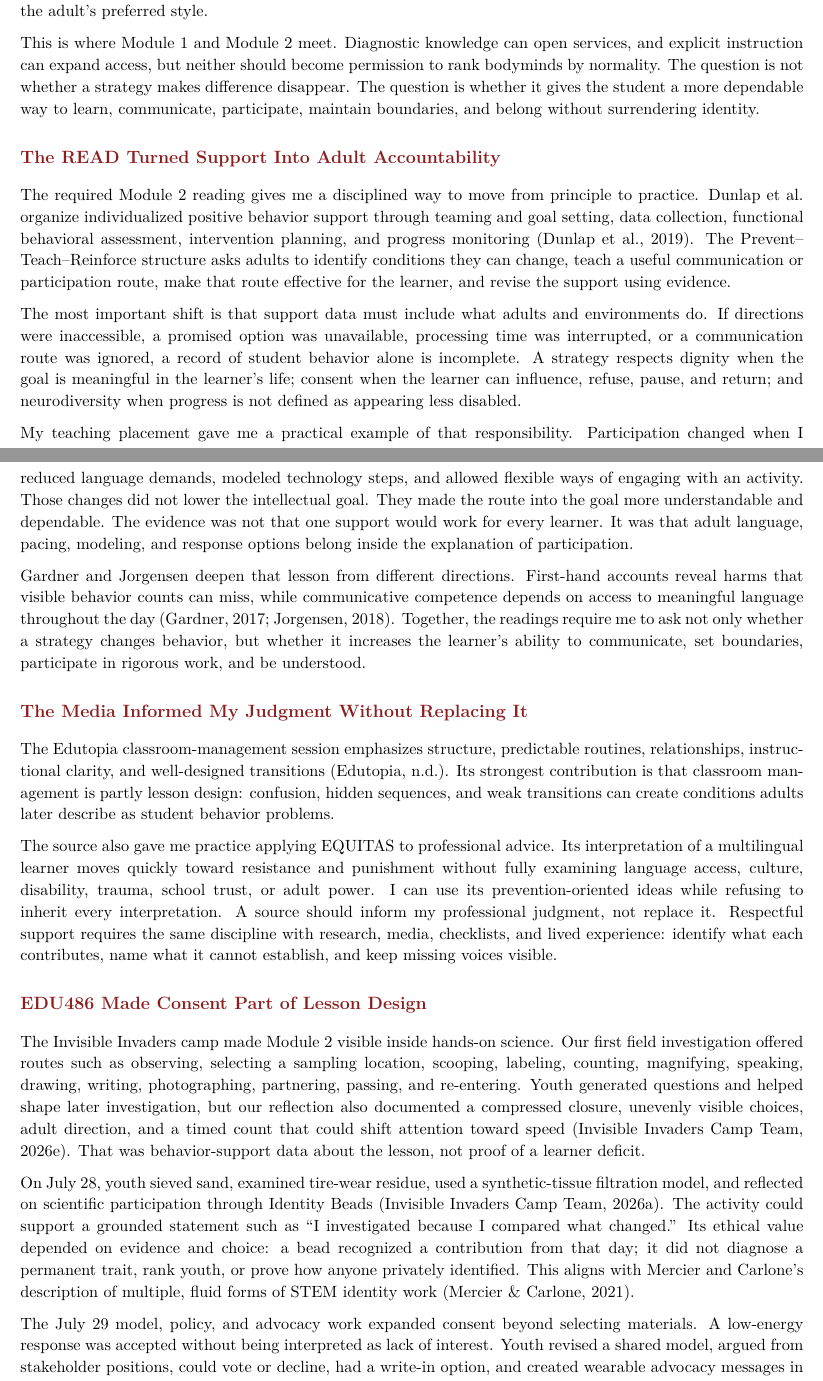
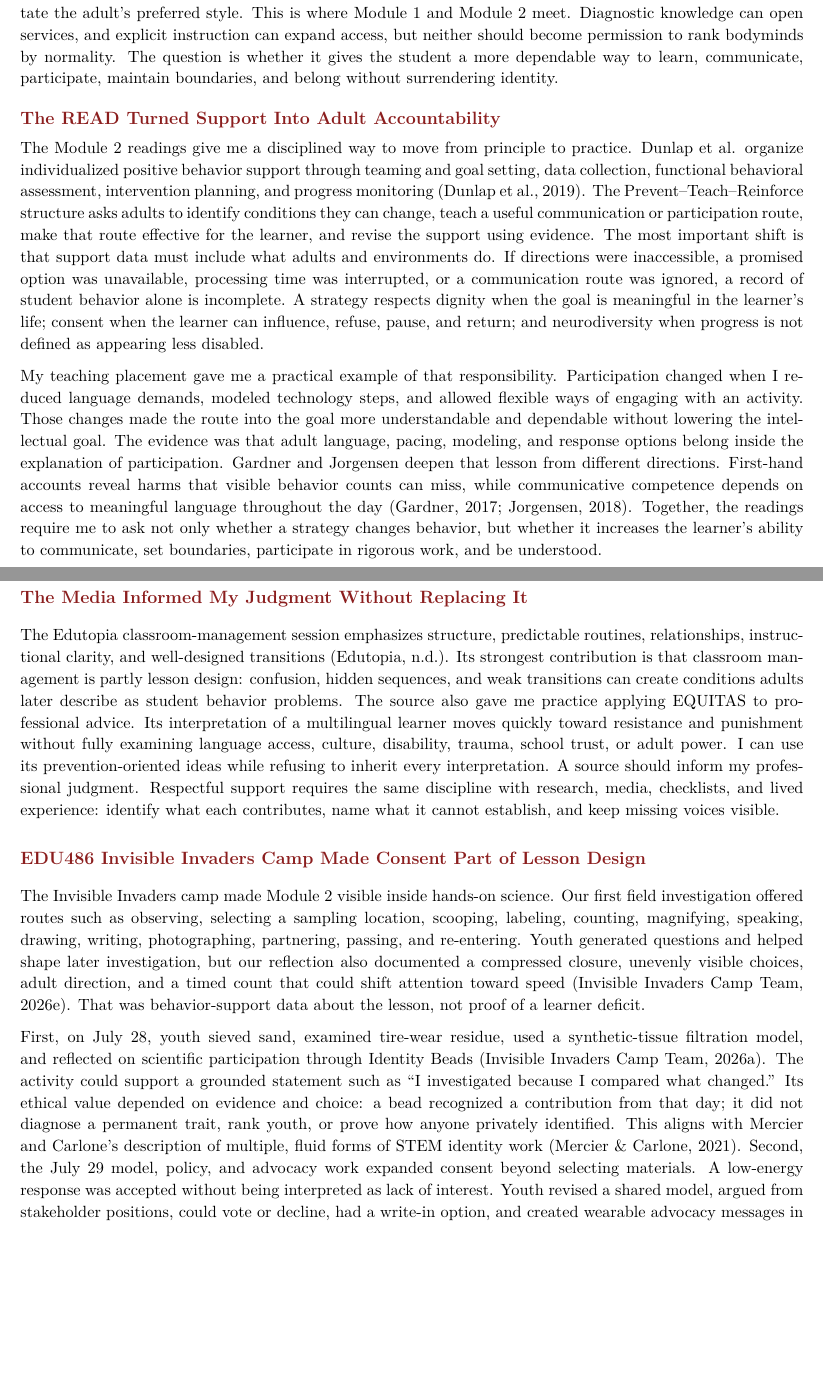
Before and after one commit to pzg8794/EDE448-Module2_Journal, a LaTeX document (main.tex, which reads sections/02_dignity_consent_neurodiversity.tex, sections/03_module2_work_as_evidence.tex, sections/04_camp_equitas_and_conclusion.tex): two parts of pages 3 and 4 of 7 before the commit and two parts of pages 3 and 4 of 6 after it, joined at a grey line, cut so that both start at the same text, the shorter picture padded with empty space. Compiled offline with pdfLaTeX.

Commit message:
Updates from Overleaf

```diff
--- a/sections/02_dignity_consent_neurodiversity.tex
+++ b/sections/02_dignity_consent_neurodiversity.tex
@@ -17,5 +13,4 @@ Consent can therefore be designed into ordinary routines. Students can know the
 \reviewsection{Neurodiversity Changes the Purpose of Support}
 
-Respecting neurodiversity does not mean pretending that every condition is harmless or that teaching is unnecessary. It means refusing to define success as looking neurotypical. Movement may support attention. A familiar object may support predictability. An indirect or delayed response may contain careful thinking. A learner may need a safer or more effective communication pathway, but that pathway does not need to imitate the adult's preferred style.
-
-This is where Module 1 and Module 2 meet. Diagnostic knowledge can open services, and explicit instruction can expand access, but neither should become permission to rank bodyminds by normality. The question is not whether a strategy makes difference disappear. The question is whether it gives the student a more dependable way to learn, communicate, participate, maintain boundaries, and belong without surrendering identity.
+\vspace{-0.2cm}
+Respecting neurodiversity does not mean pretending that every condition is harmless or that teaching is unnecessary. It means refusing to define success as looking neurotypical. Movement may support attention. A familiar object may support predictability. An indirect or delayed response may contain careful thinking. A learner may need a safer or more effective communication pathway, but that pathway does not need to imitate the adult's preferred style. This is where Module 1 and Module 2 meet. Diagnostic knowledge can open services, and explicit instruction can expand access, but neither should become permission to rank bodyminds by normality. The question is whether it gives the student a more dependable way to learn, communicate, participate, maintain boundaries, and belong without surrendering identity.
--- a/sections/03_module2_work_as_evidence.tex
+++ b/sections/03_module2_work_as_evidence.tex
@@ -1,15 +1,11 @@
+\vspace{-0.2cm}
 \reviewsection{The READ Turned Support Into Adult Accountability}
 
-The required Module 2 reading gives me a disciplined way to move from principle to practice. Dunlap et al. organize individualized positive behavior support through teaming and goal setting, data collection, functional behavioral assessment, intervention planning, and progress monitoring \citep{dunlap2019ptr}. The Prevent--Teach--Reinforce structure asks adults to identify conditions they can change, teach a useful communication or participation route, make that route effective for the learner, and revise the support using evidence.
+\vspace{-0.2cm}
+The Module 2 readings give me a disciplined way to move from principle to practice. Dunlap et al. organize individualized positive behavior support through teaming and goal setting, data collection, functional behavioral assessment, intervention planning, and progress monitoring \citep{dunlap2019ptr}. The Prevent--Teach--Reinforce structure asks adults to identify conditions they can change, teach a useful communication or participation route, make that route effective for the learner, and revise the support using evidence. The most important shift is that support data must include what adults and environments do. If directions were inaccessible, a promised option was unavailable, processing time was interrupted, or a communication route was ignored, a record of student behavior alone is incomplete. A strategy respects dignity when the goal is meaningful in the learner's life; consent when the learner can influence, refuse, pause, and return; and neurodiversity when progress is not defined as appearing less disabled.
 
-The most important shift is that support data must include what adults and environments do. If directions were inaccessible, a promised option was unavailable, processing time was interrupted, or a communication route was ignored, a record of student behavior alone is incomplete. A strategy respects dignity when the goal is meaningful in the learner's life; consent when the learner can influence, refuse, pause, and return; and neurodiversity when progress is not defined as appearing less disabled.
-
-My teaching placement gave me a practical example of that responsibility. Participation changed when I reduced language demands, modeled technology steps, and allowed flexible ways of engaging with an activity. Those changes did not lower the intellectual goal. They made the route into the goal more understandable and dependable. The evidence was not that one support would work for every learner. It was that adult language, pacing, modeling, and response options belong inside the explanation of participation.
-
-Gardner and Jorgensen deepen that lesson from different directions. First-hand accounts reveal harms that visible behavior counts can miss, while communicative competence depends on access to meaningful language throughout the day \citep{gardner2017firsthand,jorgensen2018competence}. Together, the readings require me to ask not only whether a strategy changes behavior, but whether it increases the learner's ability to communicate, set boundaries, participate in rigorous work, and be understood.
+My teaching placement gave me a practical example of that responsibility. Participation changed when I reduced language demands, modeled technology steps, and allowed flexible ways of engaging with an activity. Those changes made the route into the goal more understandable and dependable without lowering the intellectual goal. The evidence was that adult language, pacing, modeling, and response options belong inside the explanation of participation. Gardner and Jorgensen deepen that lesson from different directions. First-hand accounts reveal harms that visible behavior counts can miss, while communicative competence depends on access to meaningful language throughout the day \citep{gardner2017firsthand,jorgensen2018competence}. Together, the readings require me to ask not only whether a strategy changes behavior, but whether it increases the learner's ability to communicate, set boundaries, participate in rigorous work, and be understood.
 
 \reviewsection{The Media Informed My Judgment Without Replacing It}
 
-The Edutopia classroom-management session emphasizes structure, predictable routines, relationships, instructional clarity, and well-designed transitions \citep{edutopiaClassroom}. Its strongest contribution is that classroom management is partly lesson design: confusion, hidden sequences, and weak transitions can create conditions adults later describe as student behavior problems.
-
-The source also gave me practice applying EQUITAS to professional advice. Its interpretation of a multilingual learner moves quickly toward resistance and punishment without fully examining language access, culture, disability, trauma, school trust, or adult power. I can use its prevention-oriented ideas while refusing to inherit every interpretation. A source should inform my professional judgment, not replace it. Respectful support requires the same discipline with research, media, checklists, and lived experience: identify what each contributes, name what it cannot establish, and keep missing voices visible.
+The Edutopia classroom-management session emphasizes structure, predictable routines, relationships, instructional clarity, and well-designed transitions \citep{edutopiaClassroom}. Its strongest contribution is that classroom management is partly lesson design: confusion, hidden sequences, and weak transitions can create conditions adults later describe as student behavior problems. The source also gave me practice applying EQUITAS to professional advice. Its interpretation of a multilingual learner moves quickly toward resistance and punishment without fully examining language access, culture, disability, trauma, school trust, or adult power. I can use its prevention-oriented ideas while refusing to inherit every interpretation. A source should inform my professional judgment. Respectful support requires the same discipline with research, media, checklists, and lived experience: identify what each contributes, name what it cannot establish, and keep missing voices visible.
--- a/sections/04_camp_equitas_and_conclusion.tex
+++ b/sections/04_camp_equitas_and_conclusion.tex
@@ -1,14 +1,8 @@
-\reviewsection{EDU486 Made Consent Part of Lesson Design}
+\reviewsection{EDU486 Invisible Invaders Camp Made Consent Part of Lesson Design}
 
 The Invisible Invaders camp made Module 2 visible inside hands-on science. Our first field investigation offered routes such as observing, selecting a sampling location, scooping, labeling, counting, magnifying, speaking, drawing, writing, photographing, partnering, passing, and re-entering. Youth generated questions and helped shape later investigation, but our reflection also documented a compressed closure, unevenly visible choices, adult direction, and a timed count that could shift attention toward speed \citep{campteam2026day1}. That was behavior-support data about the lesson, not proof of a learner deficit.
 
-On July 28, youth sieved sand, examined tire-wear residue, used a synthetic-tissue filtration model, and reflected on scientific participation through Identity Beads \citep{campteam2026day3}. The activity could support a grounded statement such as ``I investigated because I compared what changed.'' Its ethical value depended on evidence and choice: a bead recognized a contribution from that day; it did not diagnose a permanent trait, rank youth, or prove how anyone privately identified. This aligns with Mercier and Carlone's description of multiple, fluid forms of STEM identity work \citep{mercier2021identibeads}.
-
-The July 29 model, policy, and advocacy work expanded consent beyond selecting materials. A low-energy response was accepted without being interpreted as lack of interest. Youth revised a shared model, argued from stakeholder positions, could vote or decline, had a write-in option, and created wearable advocacy messages in forms they selected \citep{campteam2026day4}. Dignity here meant having scientific ideas taken seriously; consent meant having more than one route into the public work; neurodiversity meant that speech volume, speed, posture, and visibility did not determine who counted as a scientist.
-
-During the July 30 showcase, youth taught visitors by demonstrating, pointing, answering, asking questions, holding evidence, or partnering with another speaker \citep{campteam2026day5}. The record also preserved scientific limits: suspected particles were not presented as chemically confirmed plastic, and models of exposure did not prove a health outcome. Respect for learners includes protecting them from being used to perform adult certainty that the evidence does not support.
-
-The July 31 retrospective added the clearest consent test because youth evaluated the design itself \citep{campteam2026day6}. They could speak or write. They requested more microscope time, more hands-on construction, less rushing, physical activity, and numbered showcase stations. Some connected discomfort with the fish activity to smell and texture. A mask was one possible support, but support cannot become a reason to override refusal; a future plan also needs an equivalent non-fish route. The group used pluses for what should continue and arrows for revision, but adult prompts still shaped the conversation. A later question asking whether youth felt more empowered was leading, so I cannot treat brief agreement as independent evidence that the camp caused empowerment. Consent also means asking questions that leave room for an answer adults did not anticipate.
+First, on July 28, youth sieved sand, examined tire-wear residue, used a synthetic-tissue filtration model, and reflected on scientific participation through Identity Beads \citep{campteam2026day3}. The activity could support a grounded statement such as ``I investigated because I compared what changed.'' Its ethical value depended on evidence and choice: a bead recognized a contribution from that day; it did not diagnose a permanent trait, rank youth, or prove how anyone privately identified. This aligns with Mercier and Carlone's description of multiple, fluid forms of STEM identity work \citep{mercier2021identibeads}. Second, the July 29 model, policy, and advocacy work expanded consent beyond selecting materials. A low-energy response was accepted without being interpreted as lack of interest. Youth revised a shared model, argued from stakeholder positions, could vote or decline, had a write-in option, and created wearable advocacy messages in forms they selected \citep{campteam2026day4}. Dignity here meant having scientific ideas taken seriously; consent meant having more than one route into the public work; neurodiversity meant that speech volume, speed, posture, and visibility did not determine who counted as a scientist. Third, during the July 30 showcase, youth taught visitors by demonstrating, pointing, answering, asking questions, holding evidence, or partnering with another speaker \citep{campteam2026day5}. The record also preserved scientific limits: suspected particles were not presented as chemically confirmed plastic, and models of exposure did not prove a health outcome. Respect for learners includes protecting them from being used to perform adult certainty that the evidence does not support. Lastly, the July 31 retrospective added the clearest consent test because youth evaluated the design itself \citep{campteam2026day6}. They could speak or write. They requested more microscope time, more hands-on construction, less rushing, physical activity, and numbered showcase stations. Some connected discomfort with the fish activity to smell and texture. A mask was one possible support, but support cannot become a reason to override refusal; a future plan also needs an equivalent non-fish route. The group used pluses for what should continue and arrows for revision, but adult prompts still shaped the conversation. A later question asking whether youth felt more empowered was leading, so I cannot treat brief agreement as independent evidence that the camp caused empowerment. Consent also means asking questions that leave room for an answer adults did not anticipate.
 
 Across the camp, support was strongest when youth could influence the route, tool, role, pace, message, and future design. It was weakest when time compressed choice, adult language supplied the interpretation, or one response mode became the easiest path to recognition. The camp did not simply provide examples of support strategies. It gave us evidence for revising our own practice.
 
```
Also changed, not shown: sections/01_from_interpretation_to_accountability.tex (+2 -4 lines), sections/02_dignity_consent_neurodiversity.tex (12 more changed lines).
